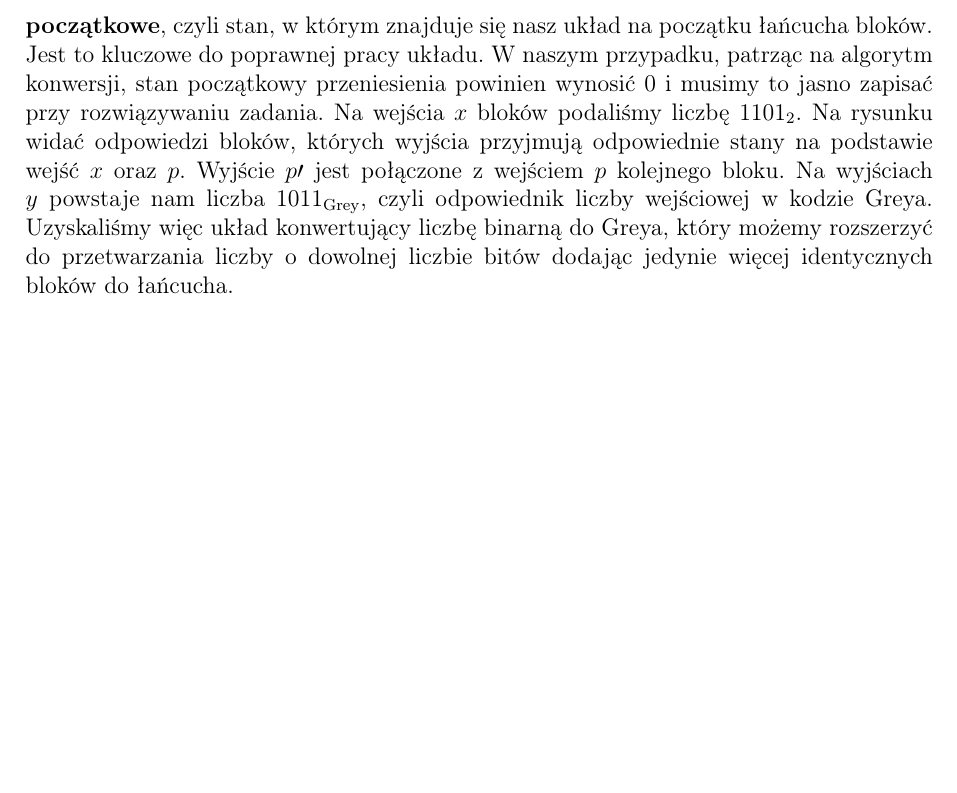
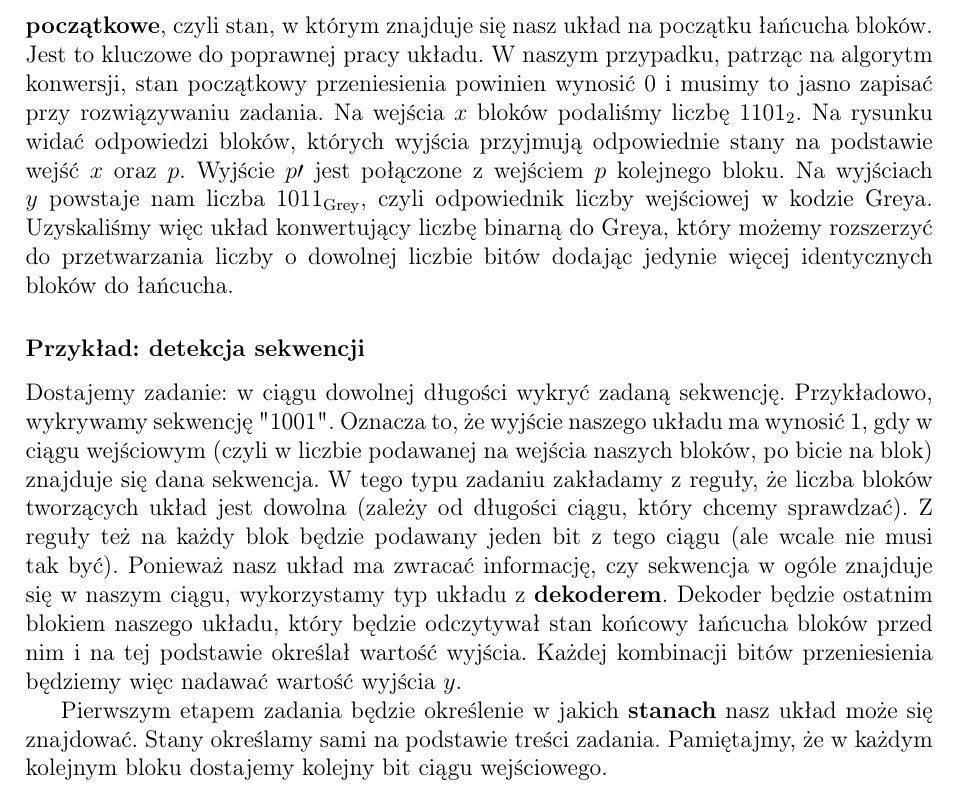
Before and after one commit to DamianK77/TC_exerc, a LaTeX document (main.tex, which reads zaj4.tex): part of page 15 of 15, cut so that both start at the same text, the shorter picture padded with empty space. Compiled offline with pdfLaTeX.

Commit message:
add start of sequence detector

```diff
--- a/zaj4.tex
+++ b/zaj4.tex
@@ -74,3 +74,8 @@ Na schemacie mamy wejście $p$ przeniesienia z poprzedniego bloku (którego na r
 \end{figure}
 
 Na rysunku widać cztery identyczne bloki. Warto zauważyć, że wejście $p$ pierwszego bloku od lewej jest niepodłączone. W zadaniu zawsze musimy określić \textbf{przeniesienie początkowe}, czyli stan, w którym znajduje się nasz układ na początku łańcucha bloków. Jest to kluczowe do poprawnej pracy układu. W naszym przypadku, patrząc na algorytm konwersji, stan początkowy przeniesienia powinien wynosić 0 i musimy to jasno zapisać przy rozwiązywaniu zadania. Na wejścia $x$ bloków podaliśmy liczbę 1101\textsubscript{2}. Na rysunku widać odpowiedzi bloków, których wyjścia przyjmują odpowiednie stany na podstawie wejść $x$ oraz $p$. Wyjście $p\prime$ jest połączone z wejściem $p$ kolejnego bloku. Na wyjściach $y$ powstaje nam liczba 1011\textsubscript{Grey}, czyli odpowiednik liczby wejściowej w kodzie Greya. Uzyskaliśmy więc układ konwertujący liczbę binarną do Greya, który możemy rozszerzyć do przetwarzania liczby o dowolnej liczbie bitów dodając jedynie więcej identycznych bloków do łańcucha.
+
+\subsubsection*{Przykład: detekcja sekwencji}
+Dostajemy zadanie: w ciągu dowolnej długości wykryć zadaną sekwencję. Przykładowo, wykrywamy sekwencję "1001". Oznacza to, że wyjście naszego układu ma wynosić 1, gdy w ciągu wejściowym (czyli w liczbie podawanej na wejścia naszych bloków, po bicie na blok) znajduje się dana sekwencja. W tego typu zadaniu zakładamy z reguły, że liczba bloków tworzących układ jest dowolna (zależy od długości ciągu, który chcemy sprawdzać). Z reguły też na każdy blok będzie podawany jeden bit z tego ciągu (ale wcale nie musi tak być). Ponieważ nasz układ ma zwracać informację, czy sekwencja w ogóle znajduje się w naszym ciągu, wykorzystamy typ układu z \textbf{dekoderem}. Dekoder będzie ostatnim blokiem naszego układu, który będzie odczytywał stan końcowy łańcucha bloków przed nim i na tej podstawie określał wartość wyjścia. Każdej kombinacji bitów przeniesienia będziemy więc nadawać wartość wyjścia $y$.
+
+Pierwszym etapem zadania będzie określenie w jakich \textbf{stanach} nasz układ może się znajdować. Stany określamy sami na podstawie treści zadania. Pamiętajmy, że w każdym kolejnym bloku dostajemy kolejny bit ciągu wejściowego.
```
